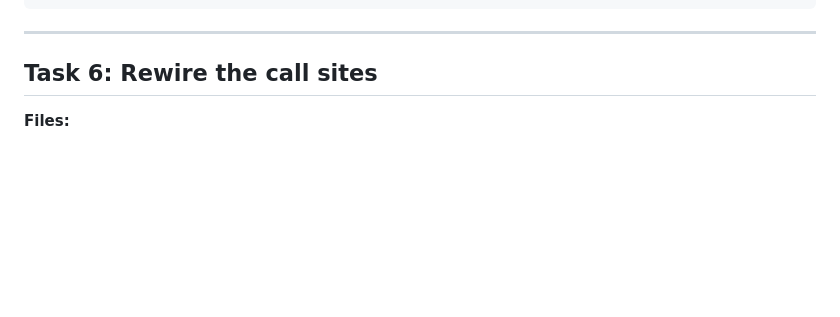
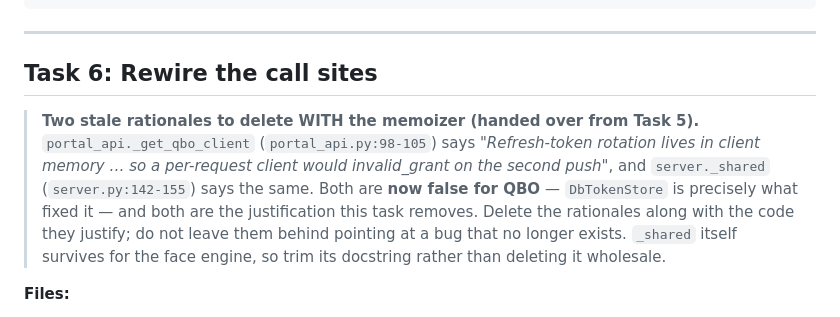
Before and after one commit to csharp36/open-hospitality, a Markdown page: docs/plans/2026-08-30-oh17-per-tenant-integration-config-backend.md, the part around the change. Rendered like a GitHub page; blank space fills up the shorter version.

Commit message:
docs(oh17): hand task 5's stale-rationale finding to task 6

```diff
--- a/docs/plans/2026-08-30-oh17-per-tenant-integration-config-backend.md
+++ b/docs/plans/2026-08-30-oh17-per-tenant-integration-config-backend.md
@@ -1425,6 +1425,17 @@ git commit -m "feat(oh17): resolve adapters from the tenant's credential row"
 
 ## Task 6: Rewire the call sites
 
+> **Two stale rationales to delete WITH the memoizer (handed over from Task 5).**
+> `portal_api._get_qbo_client` (`portal_api.py:98-105`) says *"Refresh-token
+> rotation lives in client memory … so a per-request client would invalid_grant
+> on the second push"*, and `server._shared` (`server.py:142-155`) says the
+> same. Both are **now false for QBO** — `DbTokenStore` is precisely what fixed
+> it — and both are the justification this task removes. Delete the rationales
+> along with the code they justify; do not leave them behind pointing at a bug
+> that no longer exists. `_shared` itself survives for the face engine, so trim
+> its docstring rather than deleting it wholesale.
+
+
 **Files:**
 - Modify: `src/usali/server.py:130-139`, `:142-186`, `:200-217`, `:384`, `:431-451`
 - Modify: `src/usali/portal_api.py:98-110`
```
